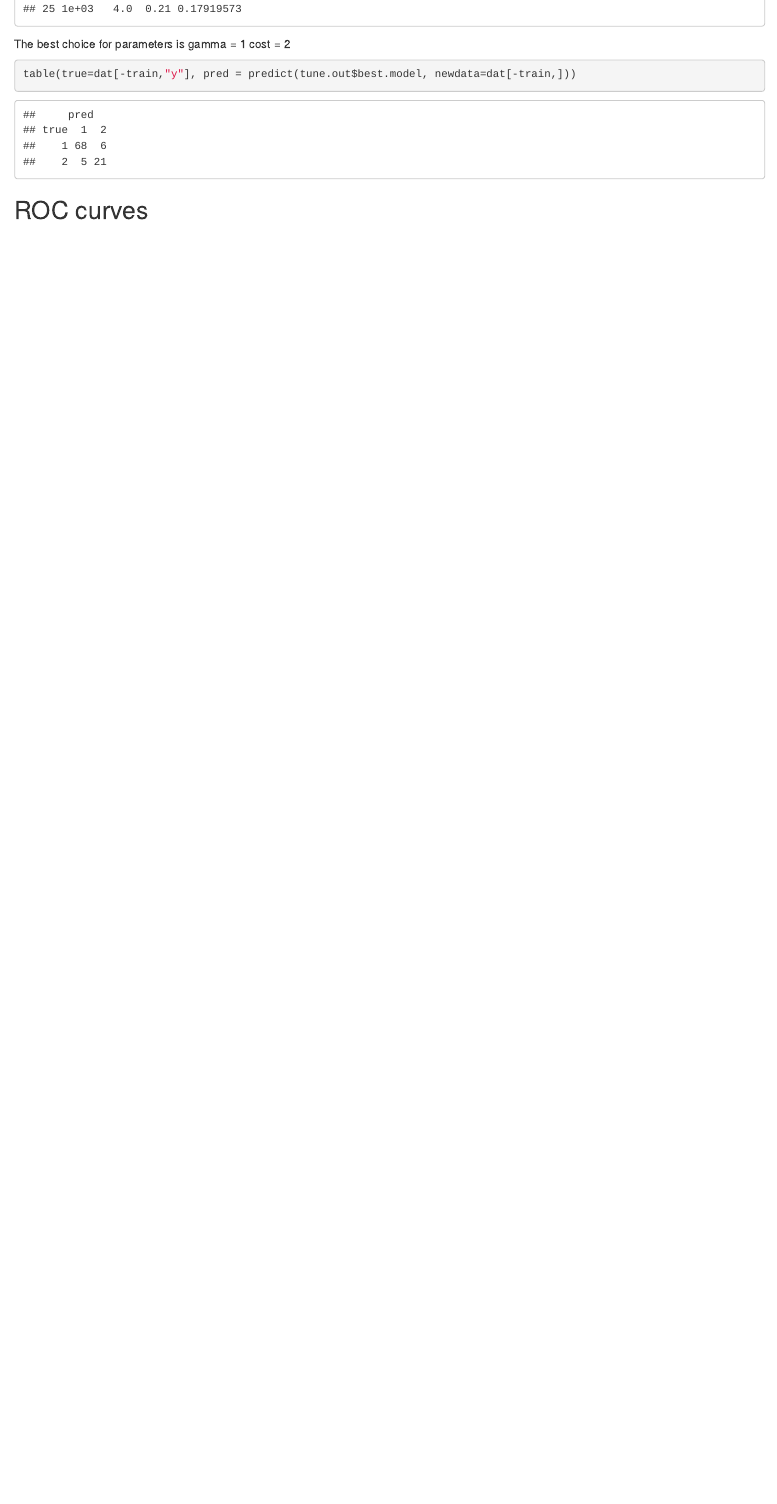
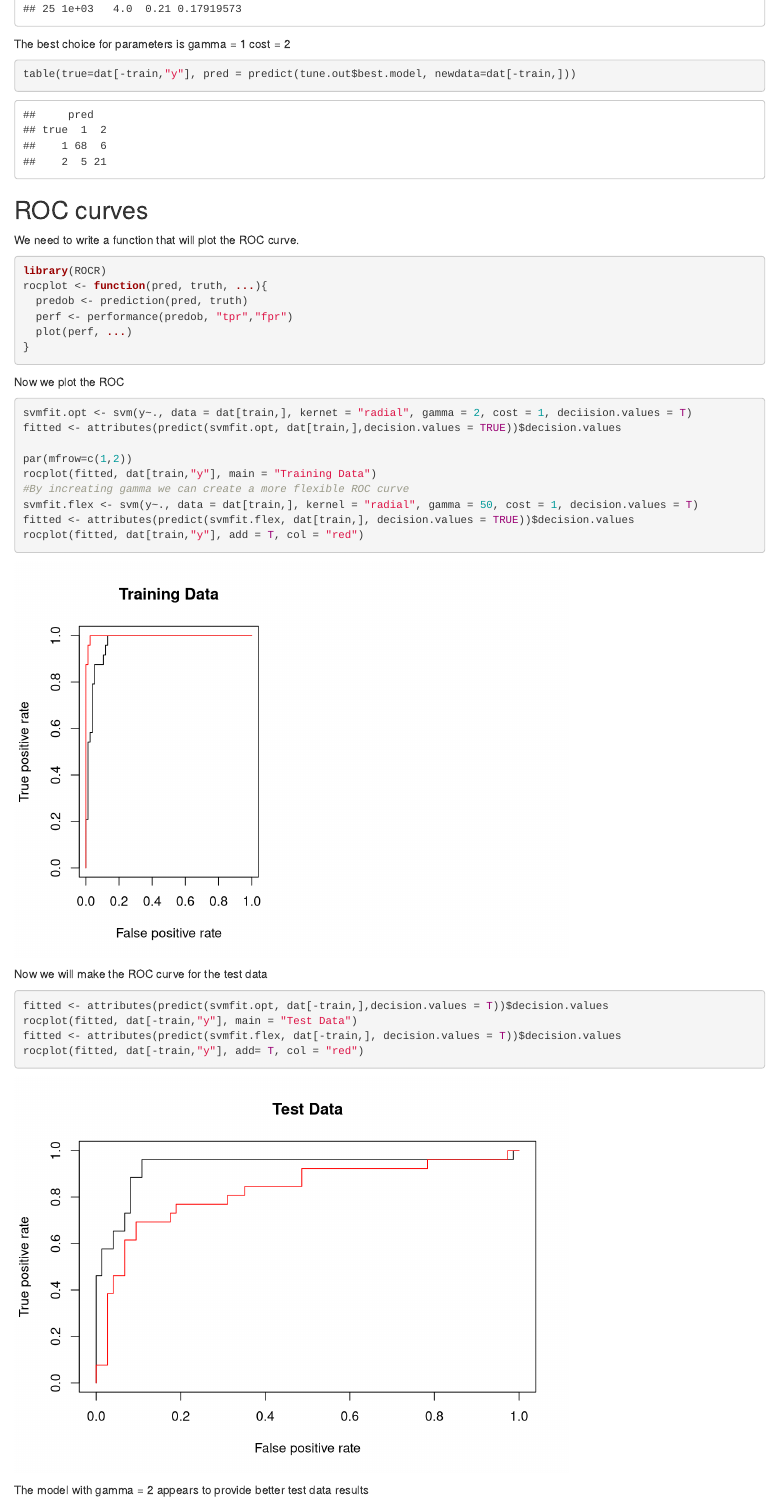
Before and after one commit to leok31/Introduction-to-Statistical-Learning, an R Markdown document (Chapter 9 - SVM Labs.Rmd): the page in a window 1100 px wide, from 10340 px down. Rendered offline with R 4.5, knitr and Pandoc, with nearby package versions.

Commit message:
ROC curves

````diff
--- a/Chapter 9 - SVM Labs.Rmd
+++ b/Chapter 9 - SVM Labs.Rmd
@@ -161,7 +161,42 @@ The best choice for parameters is gamma = 1 cost = 2
 table(true=dat[-train,"y"], pred = predict(tune.out$best.model, newdata=dat[-train,]))
 ```
 
+
 ## ROC curves
+We need to write a function that will plot the ROC curve.
+```{r}
+library(ROCR)
+rocplot <- function(pred, truth, ...){
+  predob <- prediction(pred, truth)
+  perf <- performance(predob, "tpr","fpr")
+  plot(perf, ...)
+}
+```
+
 ```{r}
 
 ```
+
+Now we plot the ROC
+```{r}
+svmfit.opt <- svm(y~., data = dat[train,], kernet = "radial", gamma = 2, cost = 1, deciision.values = T)
+fitted <- attributes(predict(svmfit.opt, dat[train,],decision.values = TRUE))$decision.values
+
+par(mfrow=c(1,2))
+rocplot(fitted, dat[train,"y"], main = "Training Data")
+#By increating gamma we can create a more flexible ROC curve
+svmfit.flex <- svm(y~., data = dat[train,], kernel = "radial", gamma = 50, cost = 1, decision.values = T)
+fitted <- attributes(predict(svmfit.flex, dat[train,], decision.values = TRUE))$decision.values
+rocplot(fitted, dat[train,"y"], add = T, col = "red")
+```
+
+
+Now we will make the ROC curve for the test data
+
+```{r}
+fitted <- attributes(predict(svmfit.opt, dat[-train,],decision.values = T))$decision.values
+rocplot(fitted, dat[-train,"y"], main = "Test Data")
+fitted <- attributes(predict(svmfit.flex, dat[-train,], decision.values = T))$decision.values
+rocplot(fitted, dat[-train,"y"], add= T, col = "red")
+```
+The model with gamma = 2 appears to provide better test data results
````
Also changed, not shown: Chapter 9 - SVM Labs.nb.html.
